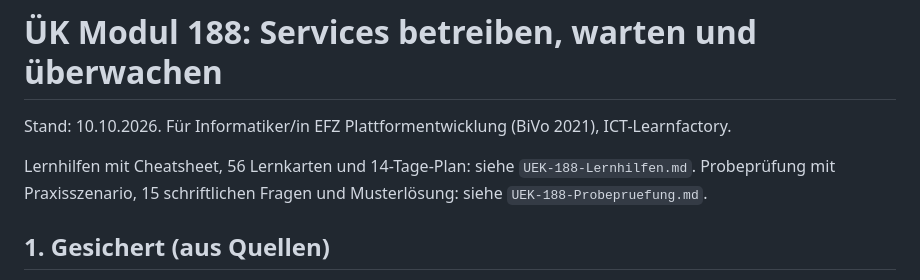
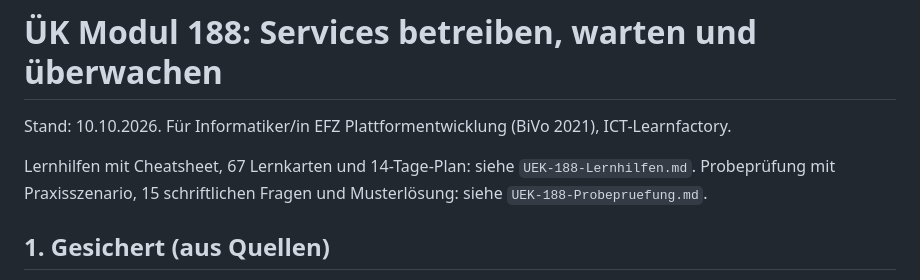
Before and after one commit to MCtaxidriver/Claude, a Markdown page: docs/UEK-188-Vorbereitung.md, the part around the change. GitHub-like rendering.

```diff
--- a/docs/UEK-188-Vorbereitung.md
+++ b/docs/UEK-188-Vorbereitung.md
@@ -2,7 +2,7 @@
 
 Stand: 10.10.2026. Für Informatiker/in EFZ Plattformentwicklung (BiVo 2021), ICT-Learnfactory.
 
-Lernhilfen mit Cheatsheet, 56 Lernkarten und 14-Tage-Plan: siehe `UEK-188-Lernhilfen.md`. Probeprüfung mit Praxisszenario, 15 schriftlichen Fragen und Musterlösung: siehe `UEK-188-Probepruefung.md`.
+Lernhilfen mit Cheatsheet, 67 Lernkarten und 14-Tage-Plan: siehe `UEK-188-Lernhilfen.md`. Probeprüfung mit Praxisszenario, 15 schriftlichen Fragen und Musterlösung: siehe `UEK-188-Probepruefung.md`.
 
 ## 1. Gesichert (aus Quellen)
 
```
Also changed, not shown: docs/UEK-188-Lernhilfen.md (+14 -0 lines).
